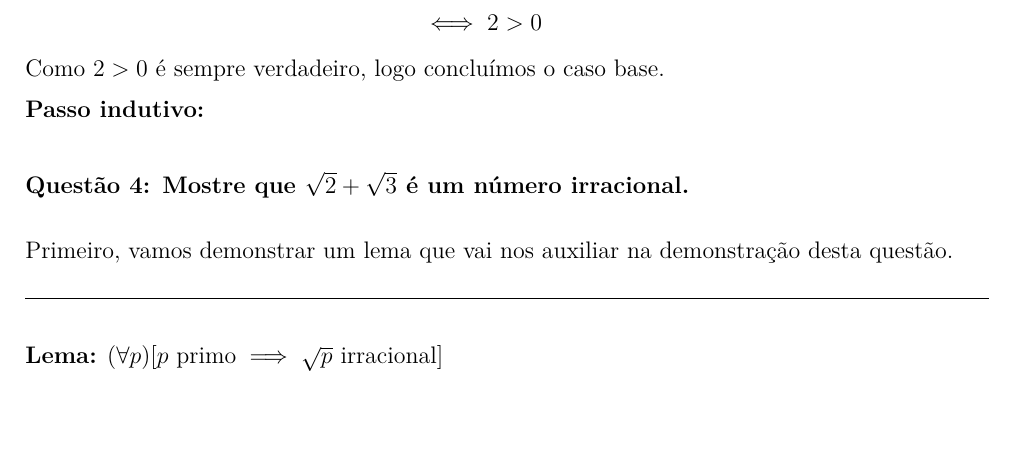
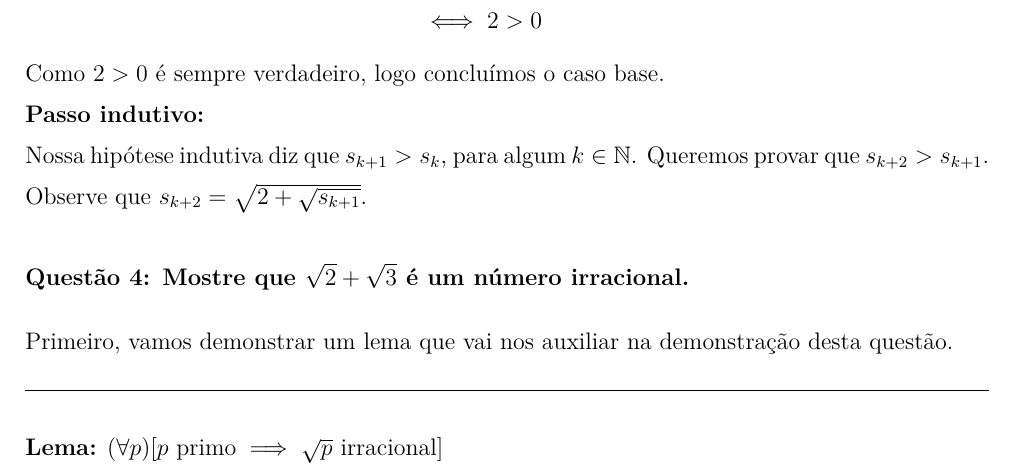
Before and after one commit to sergiodantasz/Anotacoes-UFRN, a LaTeX document (BTI/2º período - 2025.2/Fundamentos Matemáticos da Computação I/Atividade de FMC I - Unidade 3.tex): part of page 3 of 4, cut so that both start at the same text, the shorter picture padded with empty space. Compiled offline with XeLaTeX.

Commit message:
vault backup: 2025-12-11 15:33:25
Affected files:
BTI/2º período - 2025.2/Fundamentos Matemáticos da Computação I/Atividade de FMC I - Unidade 3.log
BTI/2º período - 2025.2/Fundamentos Matemáticos da Computação I/Atividade de FMC I - Unidade 3.pdf
BTI/2º período - 2025.2/Fundamentos Matemáticos da Computação I/Atividade de FMC I - Unidade 3.synctex.gz
BTI/2º período - 2025.2/Fundamentos Matemáticos da Computação I/Atividade de FMC I - Unidade 3.tex

```diff
--- a/BTI/2º período - 2025.2/Fundamentos Matemáticos da Computação I/Atividade de FMC I - Unidade 3.tex
+++ b/BTI/2º período - 2025.2/Fundamentos Matemáticos da Computação I/Atividade de FMC I - Unidade 3.tex
@@ -130,7 +130,9 @@
 
 	\textbf{Passo indutivo:}
 
+	Nossa hipótese indutiva diz que $s_{k + 1} > s_k$, para algum $k \in \mathbb{N}$. Queremos provar que $s_{k + 2} > s_{k + 1}$.
 
+	Observe que $s_{k + 2} = \sqrt{2 + \sqrt{s_{k + 1}}}$.
 
 	\section*{Questão 4: Mostre que $\sqrt{2} + \sqrt{3}$ é um número irracional.}
 
```
Also changed, not shown: BTI/2º período - 2025.2/Fundamentos Matemáticos da Computação I/Atividade de FMC I - Unidade 3.pdf, 2 other files.
